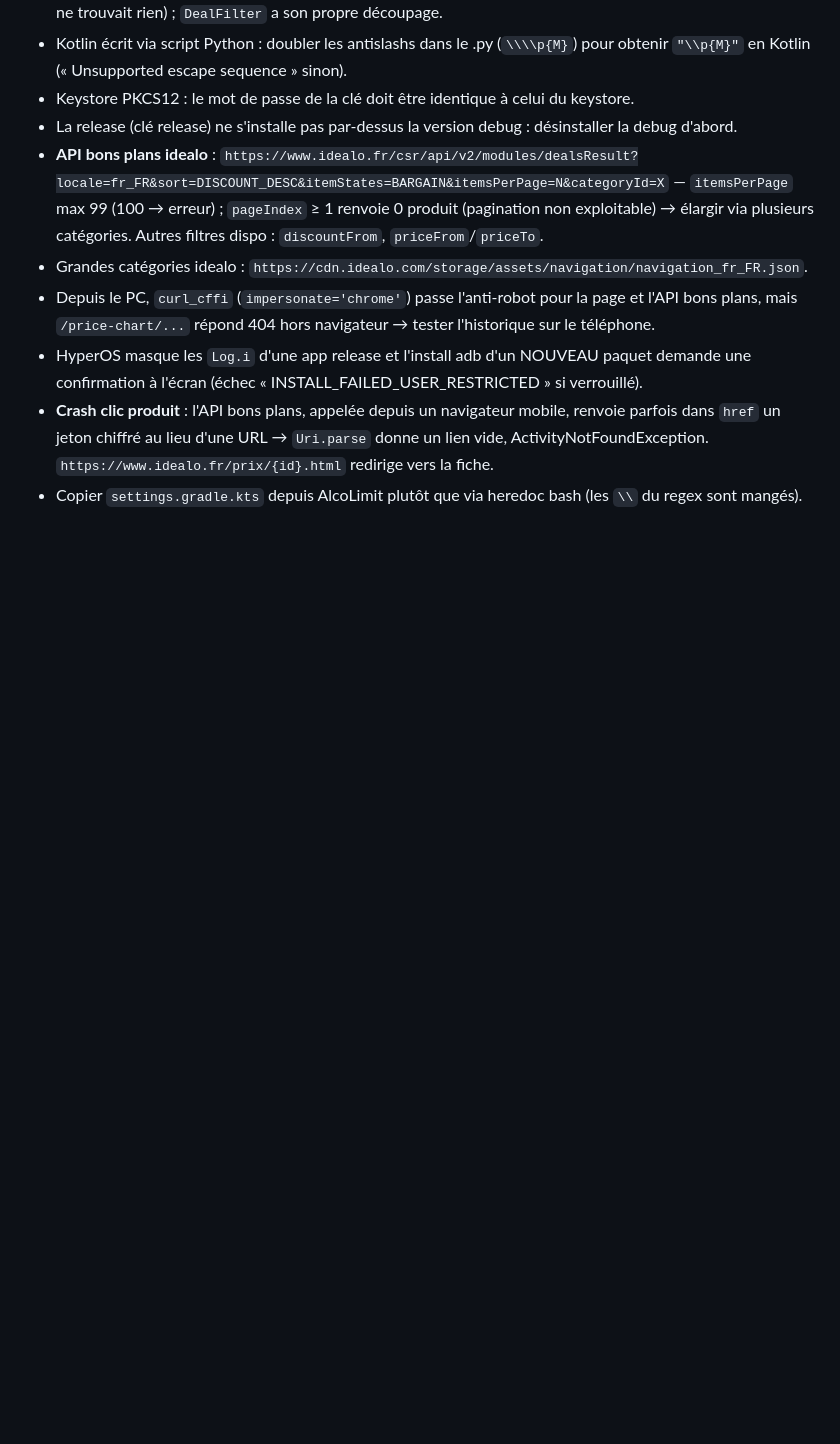
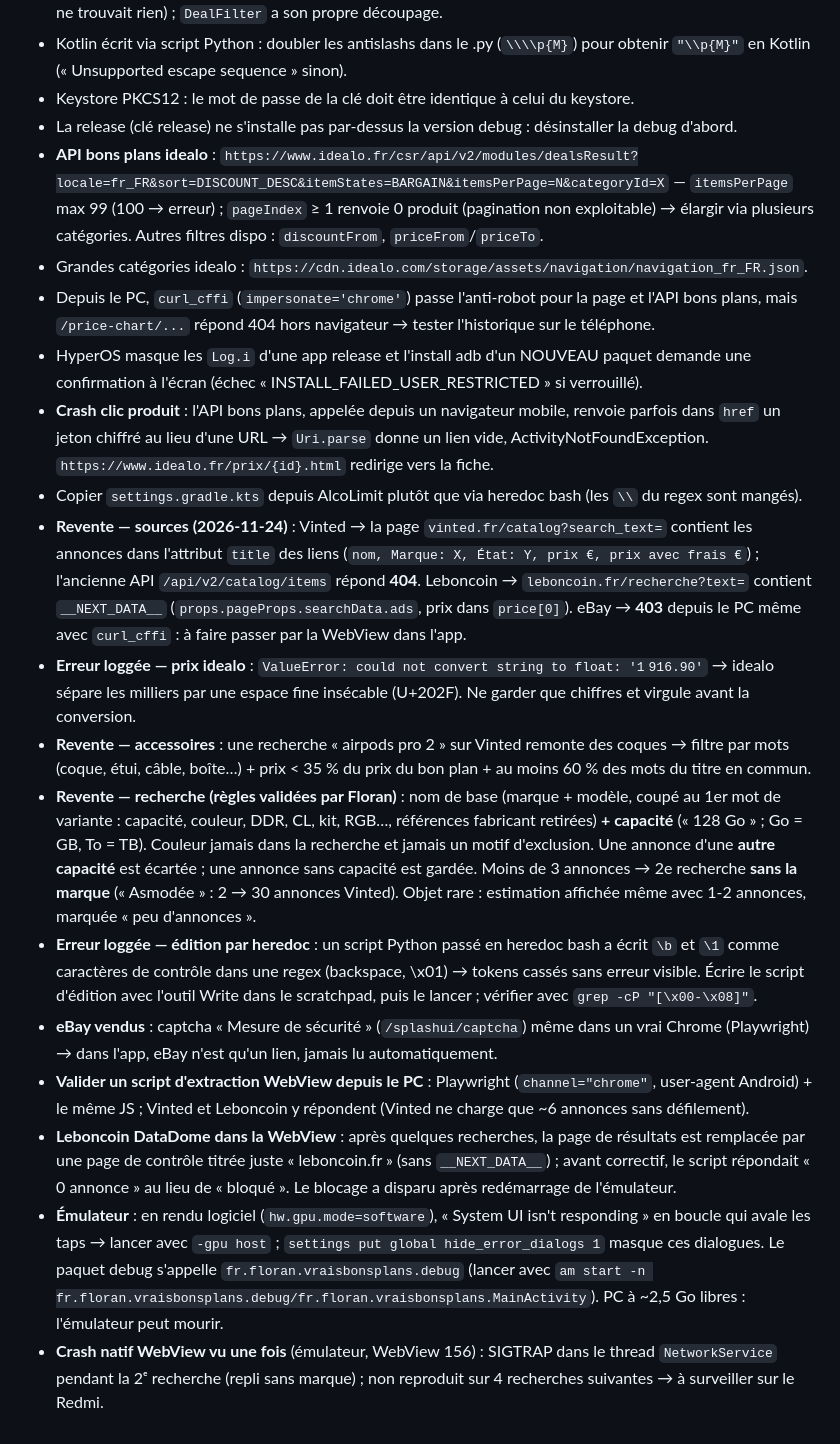
Before and after one commit to Floran-grmxx/VraisBonsPlans, a Markdown page: SUIVI.md, the part around one of its changes. Rendered like a GitHub page; blank space fills up the shorter version.

```diff
--- a/SUIVI.md
+++ b/SUIVI.md
@@ -70,3 +78,13 @@ _MAJ 2026-11-04_ — ✅ v1.1 publiée (GitHub + installée sur le Redmi) : écr
 - HyperOS masque les `Log.i` d'une app release et l'install adb d'un NOUVEAU paquet demande une confirmation à l'écran (échec « INSTALL_FAILED_USER_RESTRICTED » si verrouillé).
 - **Crash clic produit** : l'API bons plans, appelée depuis un navigateur mobile, renvoie parfois dans `href` un jeton chiffré au lieu d'une URL → `Uri.parse` donne un lien vide, ActivityNotFoundException. `https://www.idealo.fr/prix/{id}.html` redirige vers la fiche.
 - Copier `settings.gradle.kts` depuis AlcoLimit plutôt que via heredoc bash (les `\\` du regex sont mangés).
+- **Revente — sources (2026-11-24)** : Vinted → la page `vinted.fr/catalog?search_text=` contient les annonces dans l'attribut `title` des liens (`nom, Marque: X, État: Y, prix €, prix avec frais €`) ; l'ancienne API `/api/v2/catalog/items` répond **404**. Leboncoin → `leboncoin.fr/recherche?text=` contient `__NEXT_DATA__` (`props.pageProps.searchData.ads`, prix dans `price[0]`). eBay → **403** depuis le PC même avec `curl_cffi` : à faire passer par la WebView dans l'app.
+- **Erreur loggée — prix idealo** : `ValueError: could not convert string to float: '1 916.90'` → idealo sépare les milliers par une espace fine insécable (U+202F). Ne garder que chiffres et virgule avant la conversion.
+- **Revente — accessoires** : une recherche « airpods pro 2 » sur Vinted remonte des coques → filtre par mots (coque, étui, câble, boîte…) + prix < 35 % du prix du bon plan + au moins 60 % des mots du titre en commun.
+- **Revente — recherche (règles validées par Floran)** : nom de base (marque + modèle, coupé au 1er mot de variante : capacité, couleur, DDR, CL, kit, RGB…, références fabricant retirées) **+ capacité** (« 128 Go » ; Go = GB, To = TB). Couleur jamais dans la recherche et jamais un motif d'exclusion. Une annonce d'une **autre capacité** est écartée ; une annonce sans capacité est gardée. Moins de 3 annonces → 2e recherche **sans la marque** (« Asmodée » : 2 → 30 annonces Vinted). Objet rare : estimation affichée même avec 1-2 annonces, marquée « peu d'annonces ».
+- **Erreur loggée — édition par heredoc** : un script Python passé en heredoc bash a écrit `\b` et `\1` comme caractères de contrôle dans une regex (backspace, \x01) → tokens cassés sans erreur visible. Écrire le script d'édition avec l'outil Write dans le scratchpad, puis le lancer ; vérifier avec `grep -cP "[\x00-\x08]"`.
+- **eBay vendus** : captcha « Mesure de sécurité » (`/splashui/captcha`) même dans un vrai Chrome (Playwright) → dans l'app, eBay n'est qu'un lien, jamais lu automatiquement.
+- **Valider un script d'extraction WebView depuis le PC** : Playwright (`channel="chrome"`, user-agent Android) + le même JS ; Vinted et Leboncoin y répondent (Vinted ne charge que ~6 annonces sans défilement).
+- **Leboncoin DataDome dans la WebView** : après quelques recherches, la page de résultats est remplacée par une page de contrôle titrée juste « leboncoin.fr » (sans `__NEXT_DATA__`) ; avant correctif, le script répondait « 0 annonce » au lieu de « bloqué ». Le blocage a disparu après redémarrage de l'émulateur.
+- **Émulateur** : en rendu logiciel (`hw.gpu.mode=software`), « System UI isn't responding » en boucle qui avale les taps → lancer avec `-gpu host` ; `settings put global hide_error_dialogs 1` masque ces dialogues. Le paquet debug s'appelle `fr.floran.vraisbonsplans.debug` (lancer avec `am start -n fr.floran.vraisbonsplans.debug/fr.floran.vraisbonsplans.MainActivity`). PC à ~2,5 Go libres : l'émulateur peut mourir.
+- **Crash natif WebView vu une fois** (émulateur, WebView 156) : SIGTRAP dans le thread `NetworkService` pendant la 2ᵉ recherche (repli sans marque) ; non reproduit sur 4 recherches suivantes → à surveiller sur le Redmi.
```
Also changed, not shown: other parts of SUIVI.md (+10 -2 lines), README.md (+2 -1 lines), docs/screenshots/resultats.png, 8 other files.
